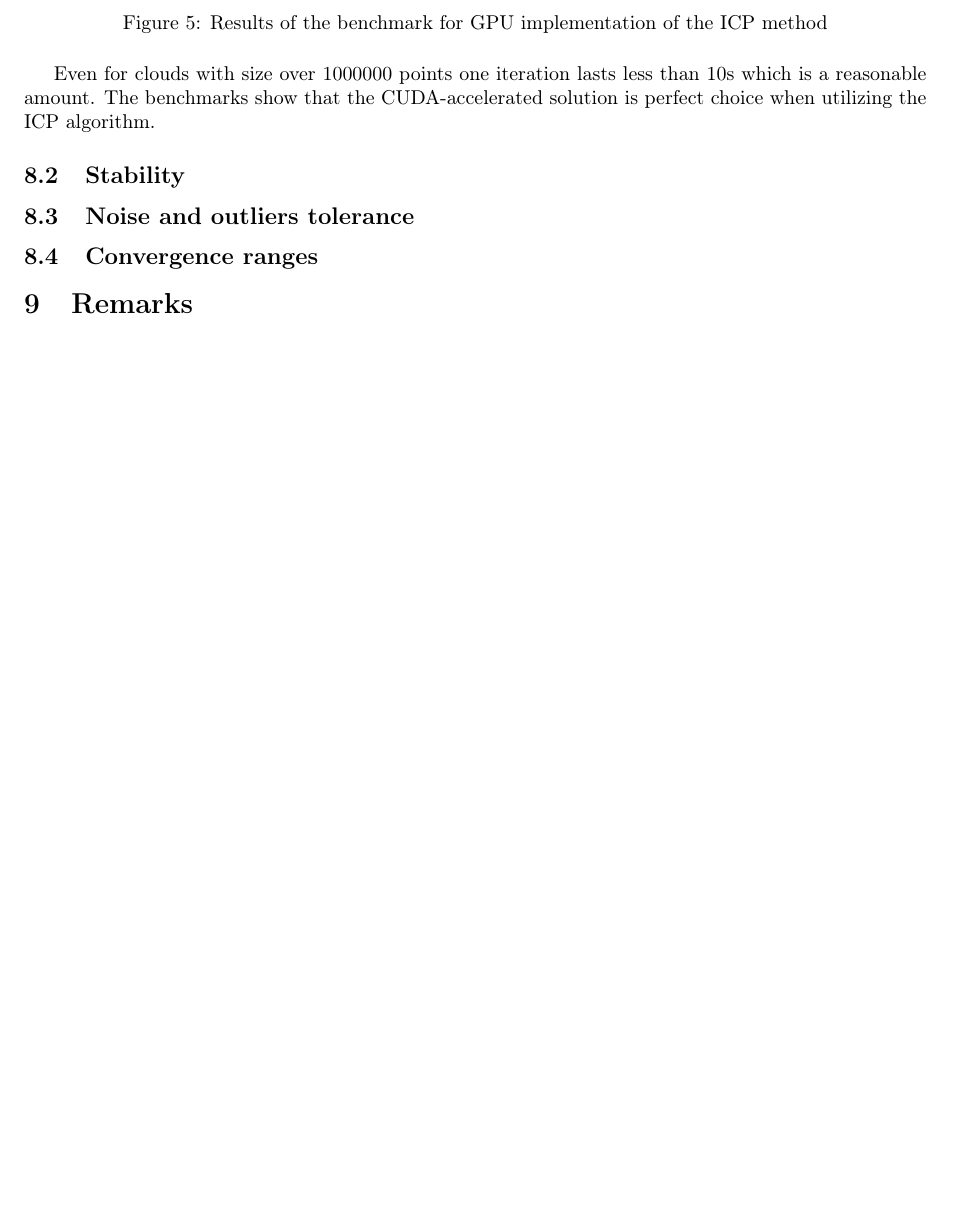
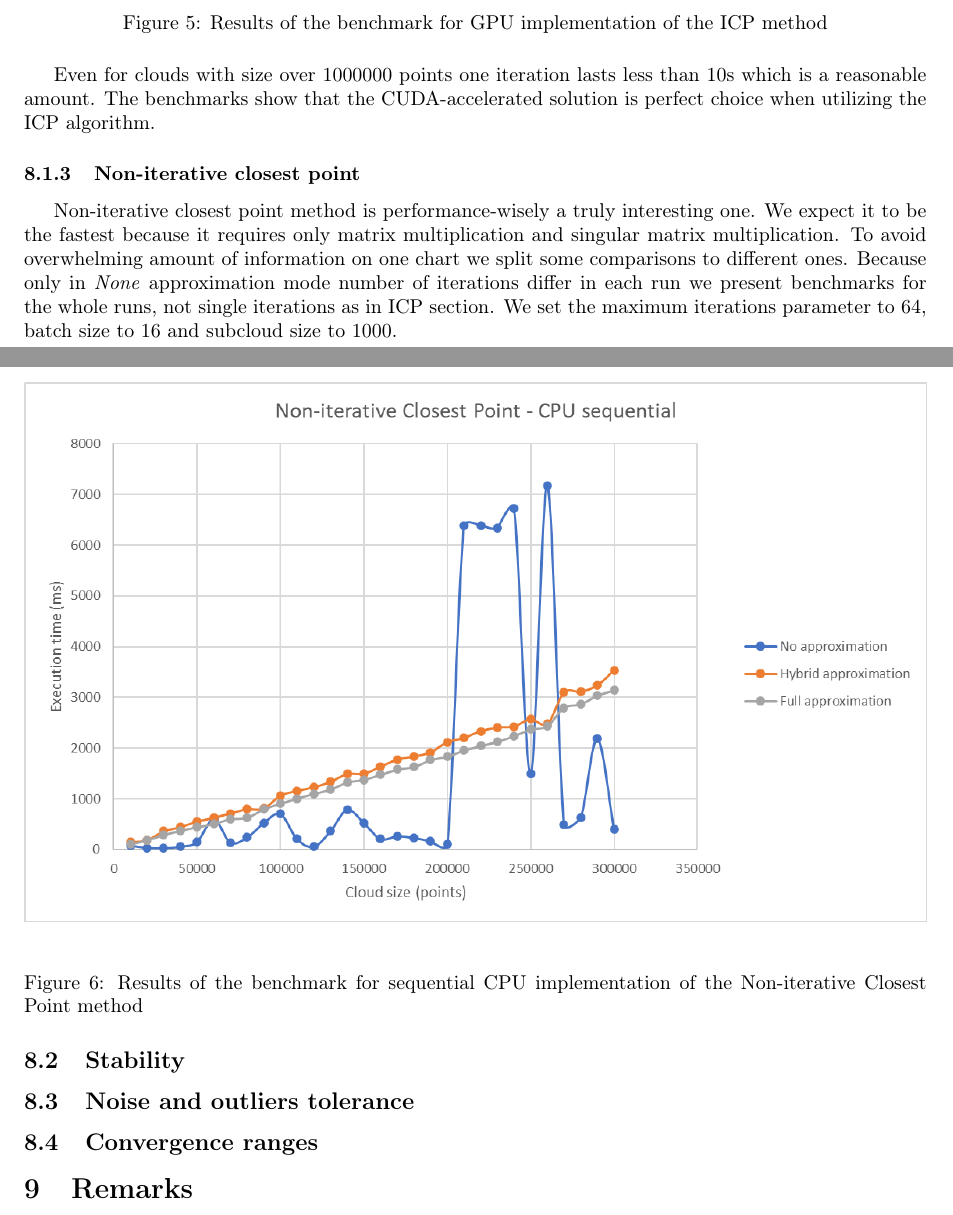
Before and after one commit to Sliwson/cuda-slam, a LaTeX document (doc/documentation.tex): part of page 9 of 11 before the commit and two parts of pages 9 and 10 of 12 after it, the two joined at a grey line, cut so that both start at the same text, the shorter picture padded with empty space. Compiled offline with pdfLaTeX.

Commit message:
Add beginning of nicp section to benchmarks

```diff
--- a/doc/documentation.tex
+++ b/doc/documentation.tex
@@ -223,6 +223,14 @@ As we can see, the the benchmarks prove the expectations and parallelization of
 
 Even for clouds with size over $1000000$ points one iteration lasts less than 10s which is a reasonable amount. The benchmarks show that the CUDA-accelerated solution is perfect choice when utilizing the ICP algorithm.
 
+\subsubsection{Non-iterative closest point}
+Non-iterative closest point method is performance-wisely a truly interesting one. We expect it to be the fastest because it requires only matrix multiplication and singular matrix multiplication. To avoid overwhelming amount of information on one chart we split some comparisons to different ones. Because only in \textit{None} approximation mode number of iterations differ in each run we present benchmarks for the whole runs, not single iterations as in ICP section. We set the maximum iterations parameter to $64$, batch size to $16$ and subcloud size to $1000$.
+
+\begin{figure}[H]
+\includegraphics[width=\textwidth]{ms-nicp-1.png}
+\caption{Results of the benchmark for sequential CPU implementation of the Non-iterative Closest Point method}
+\end{figure}
+
 \subsection{Stability}
 
 \subsection{Noise and outliers tolerance}
```
Also changed, not shown: doc/plots/ms-nicp-1.png (added).
